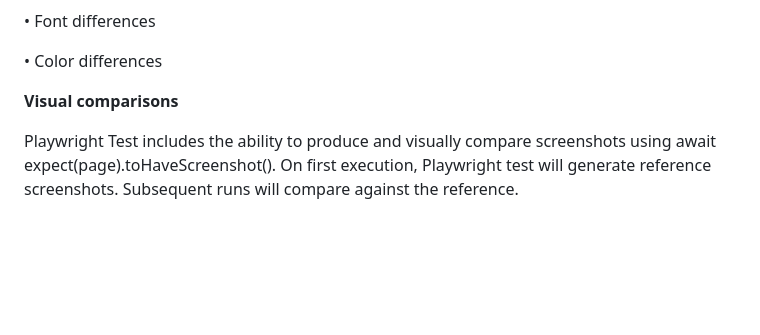
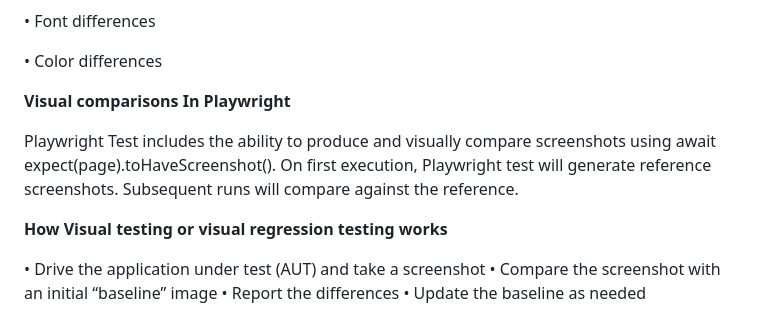
Before and after one commit to Anassatti/Playwright_Automation, a Markdown page: README.md, the part around the change. GitHub-like rendering; blank space fills up the shorter version.

Commit message:
Update README.md
Signed-off-by: DeepInsights <73906550+Anassatti@users.noreply.github.com>

```diff
--- a/README.md
+++ b/README.md
@@ -67,6 +67,13 @@ Visual testing captures defects that other types of UI tests cannot, for example
 
 •	Color differences
 
-**Visual comparisons**
+**Visual comparisons In Playwright**
 
 Playwright Test includes the ability to produce and visually compare screenshots using await expect(page).toHaveScreenshot(). On first execution, Playwright test will generate reference screenshots. Subsequent runs will compare against the reference.
+
+**How Visual testing or visual regression testing works**
+
+•	Drive the application under test (AUT) and take a screenshot
+•	Compare the screenshot with an initial “baseline” image
+•	Report the differences
+•	Update the baseline as needed
```
